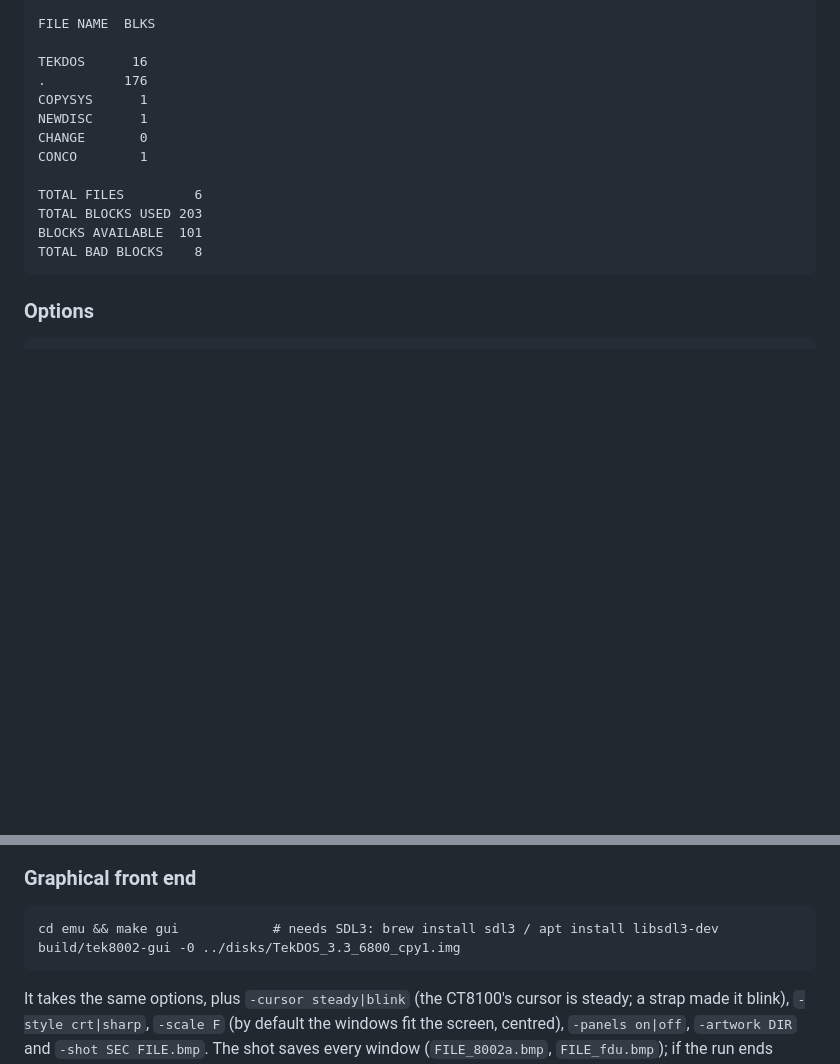
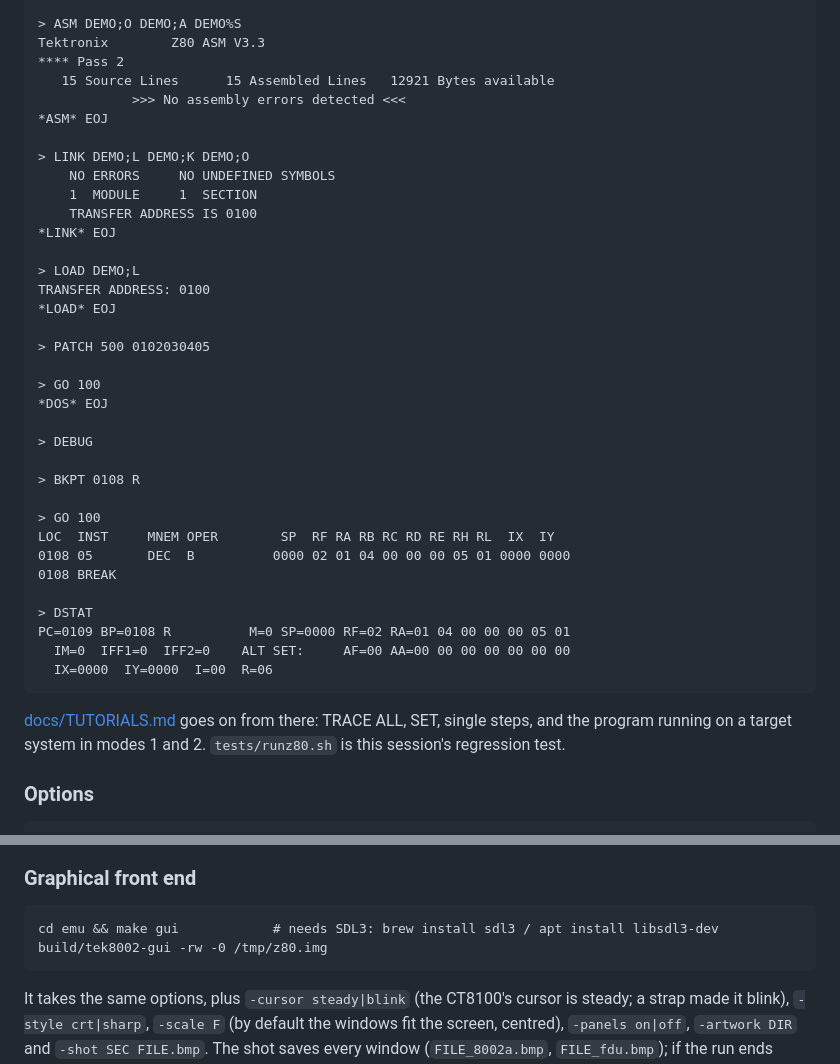
Before and after one commit to hugojpinto/tektronix-8002-emulator, a Markdown page: README.md, 2 parts joined by grey strips. Drawn GitHub-style; blank space fills up the shorter version.

````diff
--- a/README.md
+++ b/README.md
@@ -29,18 +41,41 @@ The console is your terminal. Ctrl-] opens the monitor (`q` quits). `-1`…`-3`
 
-FILE NAME  BLKS
+> ASM DEMO;O DEMO;A DEMO%S
+Tektronix        Z80 ASM V3.3
+**** Pass 2
+   15 Source Lines      15 Assembled Lines   12921 Bytes available
+            >>> No assembly errors detected <<<
+*ASM* EOJ
 
-TEKDOS      16
-.          176
-COPYSYS      1
-NEWDISC      1
-CHANGE       0
-CONCO        1
+> LINK DEMO;L DEMO;K DEMO;O
+    NO ERRORS     NO UNDEFINED SYMBOLS
+    1  MODULE     1  SECTION
+    TRANSFER ADDRESS IS 0100
+*LINK* EOJ
 
-TOTAL FILES         6
-TOTAL BLOCKS USED 203
-BLOCKS AVAILABLE  101
-TOTAL BAD BLOCKS    8
+> LOAD DEMO;L
+TRANSFER ADDRESS: 0100
+*LOAD* EOJ
+
+> PATCH 500 0102030405
+
+> GO 100
+*DOS* EOJ
+
+> DEBUG
+
+> BKPT 0108 R
+
+> GO 100
+LOC  INST     MNEM OPER        SP  RF RA RB RC RD RE RH RL  IX  IY
+0108 05       DEC  B          0000 02 01 04 00 00 00 05 01 0000 0000
+0108 BREAK
+
+> DSTAT
+PC=0109 BP=0108 R          M=0 SP=0000 RF=02 RA=01 04 00 00 00 05 01
+  IM=0  IFF1=0  IFF2=0    ALT SET:     AF=00 AA=00 00 00 00 00 00 00
+  IX=0000  IY=0000  I=00  R=06
 ```
+[docs/TUTORIALS.md](docs/TUTORIALS.md) goes on from there: TRACE ALL, SET, single steps, and the program running on a target system in modes 1 and 2. `tests/runz80.sh` is this session's regression test.
 
 ### Options
 ```
@@ -62,7 +97,7 @@ The monitor (Ctrl-]) also presses switches (`p NAME`, `R`, `D`), changes discs (
 ### Graphical front end
 ```
 cd emu && make gui            # needs SDL3: brew install sdl3 / apt install libsdl3-dev
-build/tek8002-gui -0 ../disks/TekDOS_3.3_6800_cpy1.img
+build/tek8002-gui -rw -0 /tmp/z80.img
 ```
 It takes the same options, plus `-cursor steady|blink` (the CT8100's cursor is steady; a strap made it blink), `-style crt|sharp`, `-scale F` (by default the windows fit the screen, centred), `-panels on|off`, `-artwork DIR` and `-shot SEC FILE.bmp`. The shot saves every window (`FILE_8002a.bmp`, `FILE_fdu.bmp`); if the run ends sooner, it is taken at the end.
 
````
Also changed, not shown: other parts of README.md (+26 -14 lines), disks/README.md (+1 -0 lines), docs/screenshots/hero.png, 2 other files.
